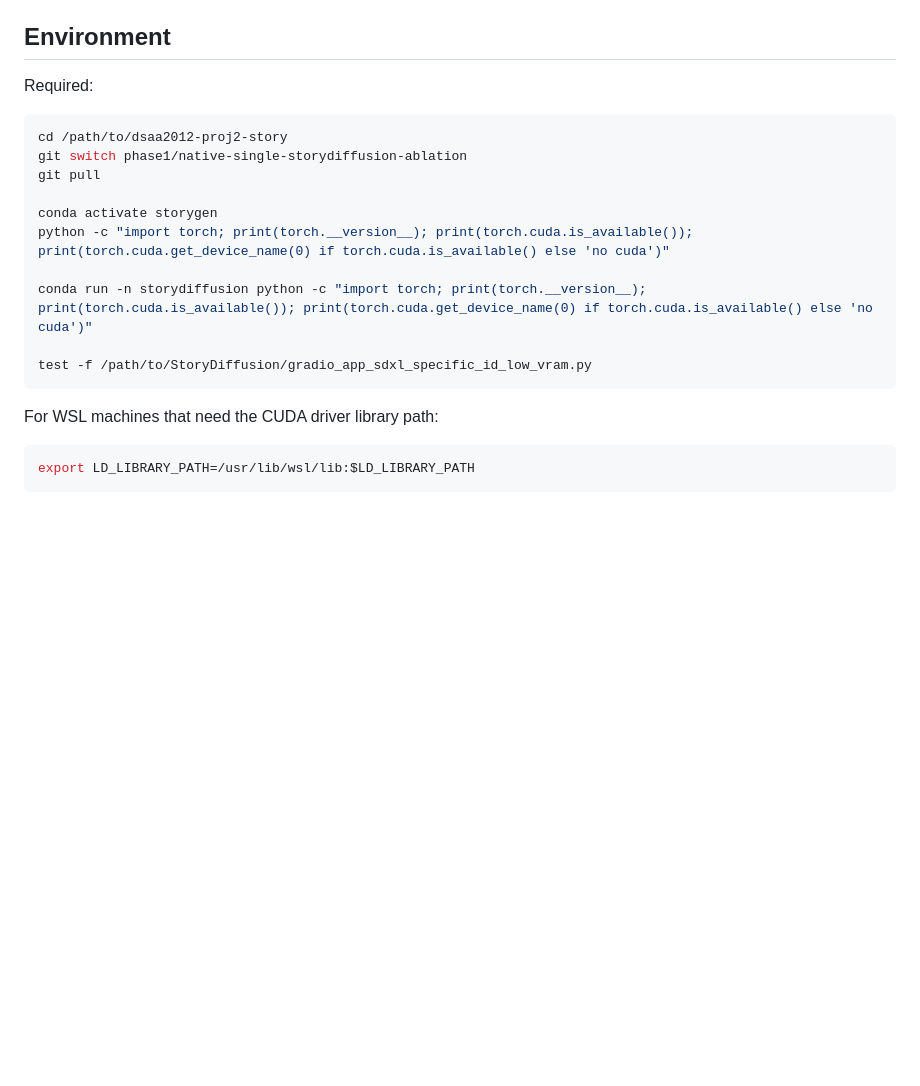
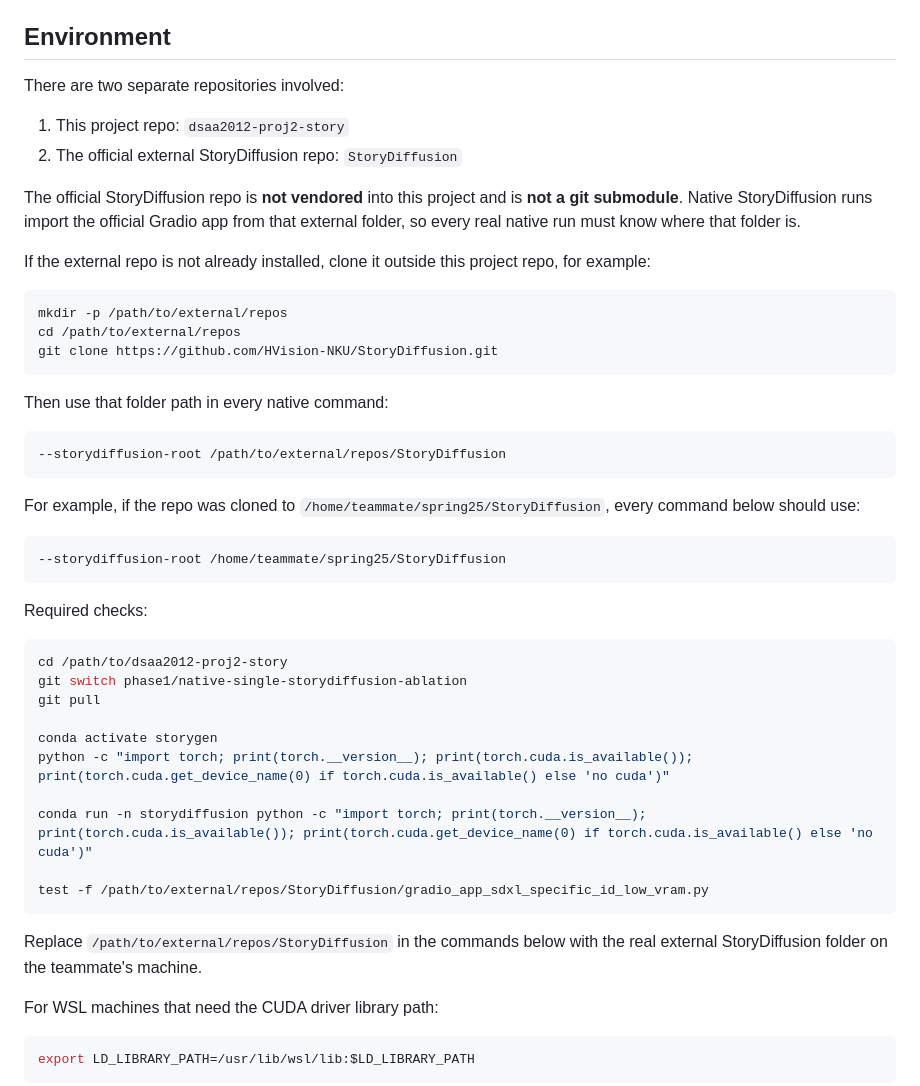
Before and after one commit to yilin-610-c/dsaa2012-proj2-story, a Markdown page: docs/native_storydiffusion_teammate_runbook.md, the part around the change. Rendered like a GitHub page; blank space fills up the shorter version.

Commit message:
docs(ablation): clarify external storydiffusion setup

````diff
--- a/docs/native_storydiffusion_teammate_runbook.md
+++ b/docs/native_storydiffusion_teammate_runbook.md
@@ -11,7 +11,34 @@ It does not run the default `cloud_anchor_ipadapter_story` storygen + Anchor Ban
 
 ## Environment
 
-Required:
+There are two separate repositories involved:
+
+1. This project repo: `dsaa2012-proj2-story`
+2. The official external StoryDiffusion repo: `StoryDiffusion`
+
+The official StoryDiffusion repo is **not vendored** into this project and is **not a git submodule**. Native StoryDiffusion runs import the official Gradio app from that external folder, so every real native run must know where that folder is.
+
+If the external repo is not already installed, clone it outside this project repo, for example:
+
+```bash
+mkdir -p /path/to/external/repos
+cd /path/to/external/repos
+git clone https://github.com/HVision-NKU/StoryDiffusion.git
+```
+
+Then use that folder path in every native command:
+
+```bash
+--storydiffusion-root /path/to/external/repos/StoryDiffusion
+```
+
+For example, if the repo was cloned to `/home/teammate/spring25/StoryDiffusion`, every command below should use:
+
+```bash
+--storydiffusion-root /home/teammate/spring25/StoryDiffusion
+```
+
+Required checks:
 
 ```bash
 cd /path/to/dsaa2012-proj2-story
@@ -23,8 +50,10 @@ python -c "import torch; print(torch.__version__); print(torch.cuda.is_available
 
 conda run -n storydiffusion python -c "import torch; print(torch.__version__); print(torch.cuda.is_available()); print(torch.cuda.get_device_name(0) if torch.cuda.is_available() else 'no cuda')"
 
-test -f /path/to/StoryDiffusion/gradio_app_sdxl_specific_id_low_vram.py
+test -f /path/to/external/repos/StoryDiffusion/gradio_app_sdxl_specific_id_low_vram.py
 ```
+
+Replace `/path/to/external/repos/StoryDiffusion` in the commands below with the real external StoryDiffusion folder on the teammate's machine.
 
 For WSL machines that need the CUDA driver library path:
 
````
